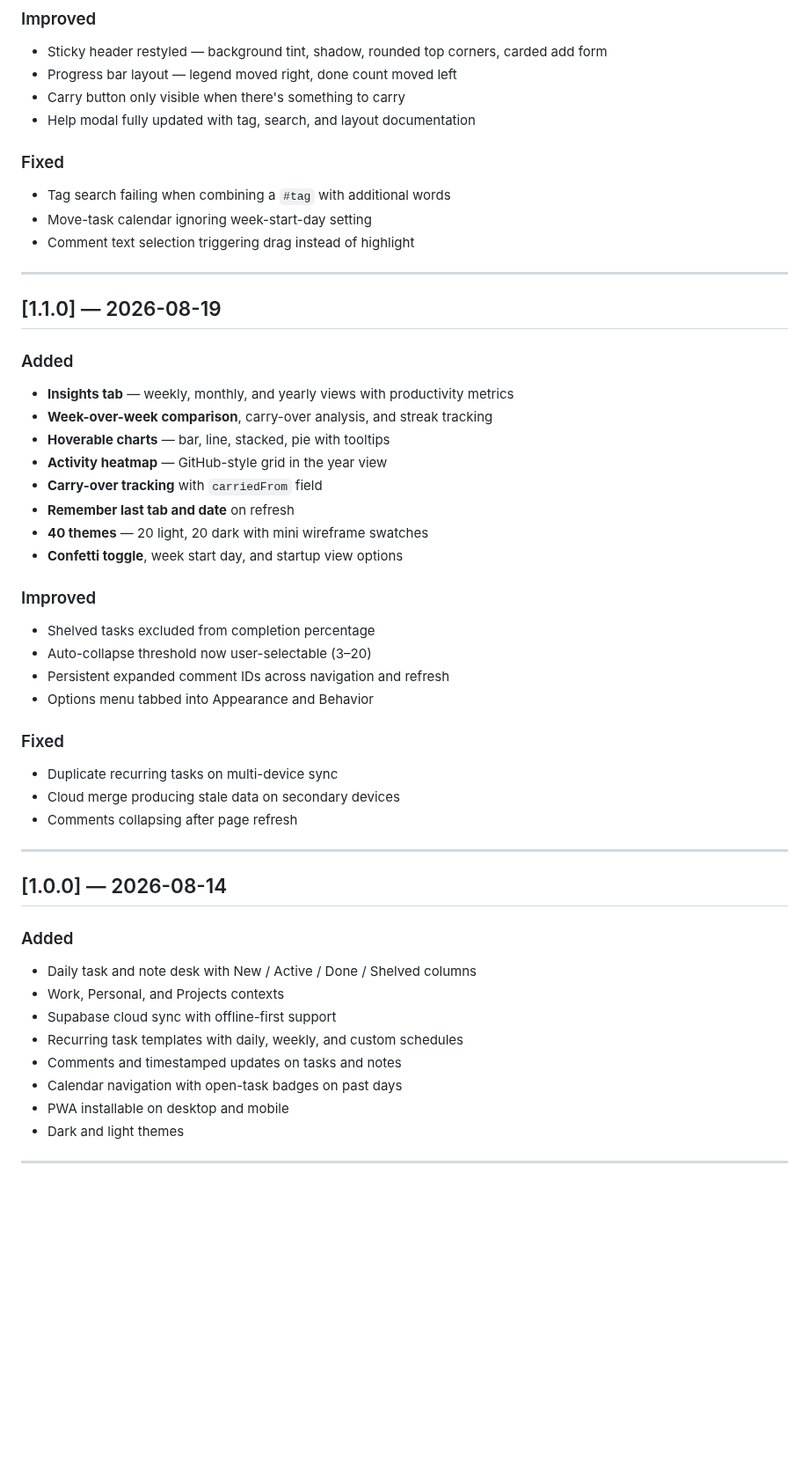
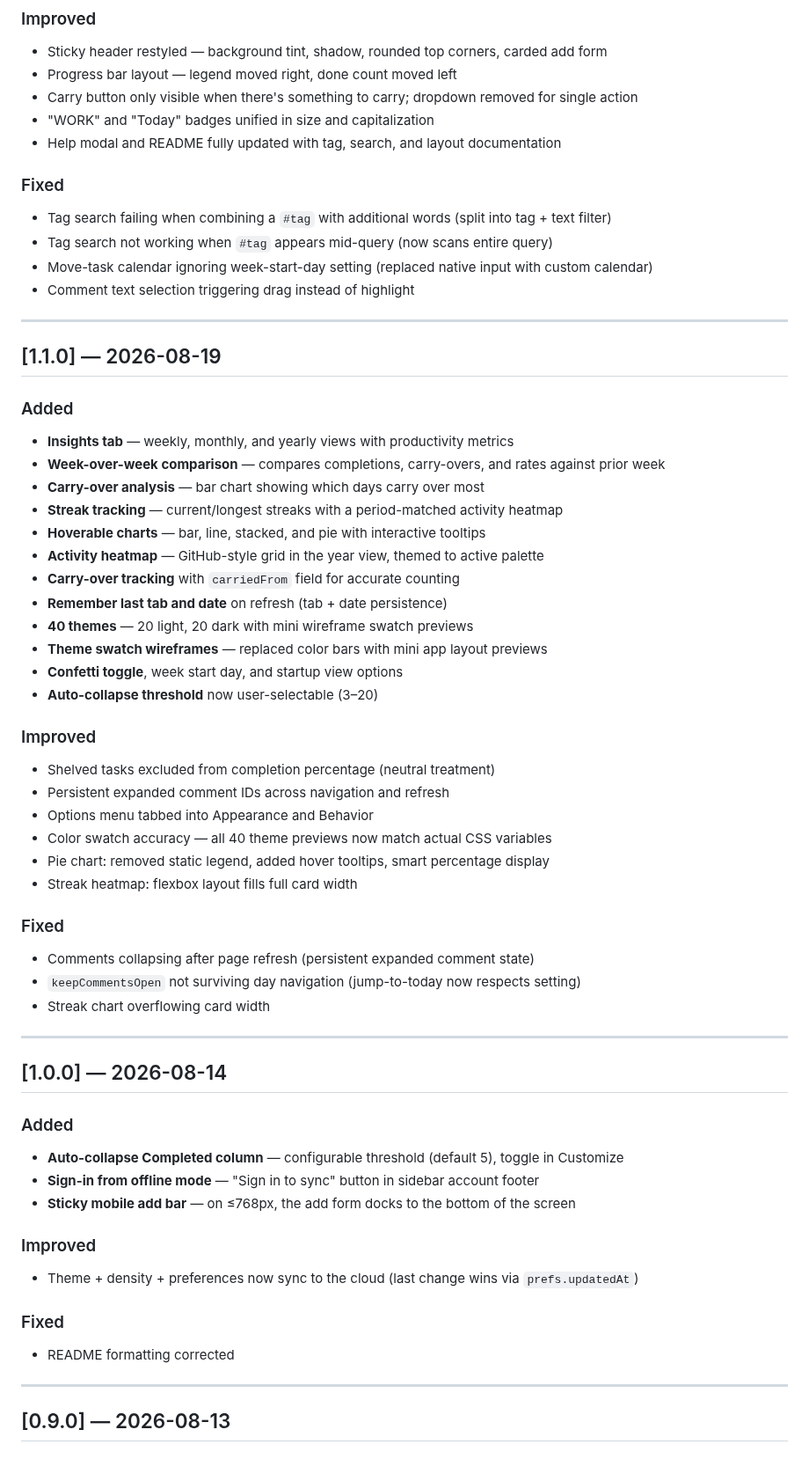
Before and after one commit to KeithRHayden/work_desk, a Markdown page: CHANGELOG.md, the part around one of its changes. Shown at 88% size. Drawn GitHub-style; blank space fills up the shorter version.

Commit message:
Update CHANGELOG.md
Adding version history all the way back to July 16th

```diff
--- a/CHANGELOG.md
+++ b/CHANGELOG.md
@@ -70,12 +71,14 @@ Format: [Keep a Changelog](https://keepachangelog.com/en/1.1.0/) with semantic v
 ### Improved
 - Sticky header restyled — background tint, shadow, rounded top corners, carded add form
 - Progress bar layout — legend moved right, done count moved left
-- Carry button only visible when there's something to carry
-- Help modal fully updated with tag, search, and layout documentation
+- Carry button only visible when there's something to carry; dropdown removed for single action
+- "WORK" and "Today" badges unified in size and capitalization
+- Help modal and README fully updated with tag, search, and layout documentation
 
 ### Fixed
-- Tag search failing when combining a `#tag` with additional words
-- Move-task calendar ignoring week-start-day setting
+- Tag search failing when combining a `#tag` with additional words (split into tag + text filter)
+- Tag search not working when `#tag` appears mid-query (now scans entire query)
+- Move-task calendar ignoring week-start-day setting (replaced native input with custom calendar)
 - Comment text selection triggering drag instead of highlight
 
 ---
@@ -84,35 +87,47 @@ Format: [Keep a Changelog](https://keepachangelog.com/en/1.1.0/) with semantic v
 
 ### Added
 - **Insights tab** — weekly, monthly, and yearly views with productivity metrics
-- **Week-over-week comparison**, carry-over analysis, and streak tracking
-- **Hoverable charts** — bar, line, stacked, pie with tooltips
-- **Activity heatmap** — GitHub-style grid in the year view
-- **Carry-over tracking** with `carriedFrom` field
-- **Remember last tab and date** on refresh
-- **40 themes** — 20 light, 20 dark with mini wireframe swatches
+- **Week-over-week comparison** — compares completions, carry-overs, and rates against prior week
+- **Carry-over analysis** — bar chart showing which days carry over most
+- **Streak tracking** — current/longest streaks with a period-matched activity heatmap
+- **Hoverable charts** — bar, line, stacked, and pie with interactive tooltips
+- **Activity heatmap** — GitHub-style grid in the year view, themed to active palette
+- **Carry-over tracking** with `carriedFrom` field for accurate counting
+- **Remember last tab and date** on refresh (tab + date persistence)
+- **40 themes** — 20 light, 20 dark with mini wireframe swatch previews
+- **Theme swatch wireframes** — replaced color bars with mini app layout previews
 - **Confetti toggle**, week start day, and startup view options
+- **Auto-collapse threshold** now user-selectable (3–20)
 
 ### Improved
-- Shelved tasks excluded from completion percentage
-- Auto-collapse threshold now user-selectable (3–20)
+- Shelved tasks excluded from completion percentage (neutral treatment)
 - Persistent expanded comment IDs across navigation and refresh
 - Options menu tabbed into Appearance and Behavior
+- Color swatch accuracy — all 40 theme previews now match actual CSS variables
+- Pie chart: removed static legend, added hover tooltips, smart percentage display
+- Streak heatmap: flexbox layout fills full card width
 
 ### Fixed
-- Duplicate recurring tasks on multi-device sync
-- Cloud merge producing stale data on secondary devices
-- Comments collapsing after page refresh
+- Comments collapsing after page refresh (persistent expanded comment state)
+- `keepCommentsOpen` not surviving day navigation (jump-to-today now respects setting)
+- Streak chart overflowing card width
 
 ---
 
 ## [1.0.0] — 2026-08-14
 
 ### Added
-- Daily task and note desk with New / Active / Done / Shelved columns
-- Work, Personal, and Projects contexts
-- Supabase cloud sync with offline-first support
-- Recurring task templates with daily, weekly, and custom schedules
-- Comments and timestamped updates on tasks and notes
-- Calendar navigation with open-task badges on past days
-- PWA installable on desktop and mobile
-- Dark and light themes
+- **Auto-collapse Completed column** — configurable threshold (default 5), toggle in Customize
+- **Sign-in from offline mode** — "Sign in to sync" button in sidebar account footer
+- **Sticky mobile add bar** — on ≤768px, the add form docks to the bottom of the screen
+
+### Improved
+- Theme + density + preferences now sync to the cloud (last change wins via `prefs.updatedAt`)
+
+### Fixed
+- README formatting corrected
+
+---
+
+## [0.9.0] — 2026-08-13
+
```
Also changed, not shown: other parts of CHANGELOG.md (+125 -9 lines).
